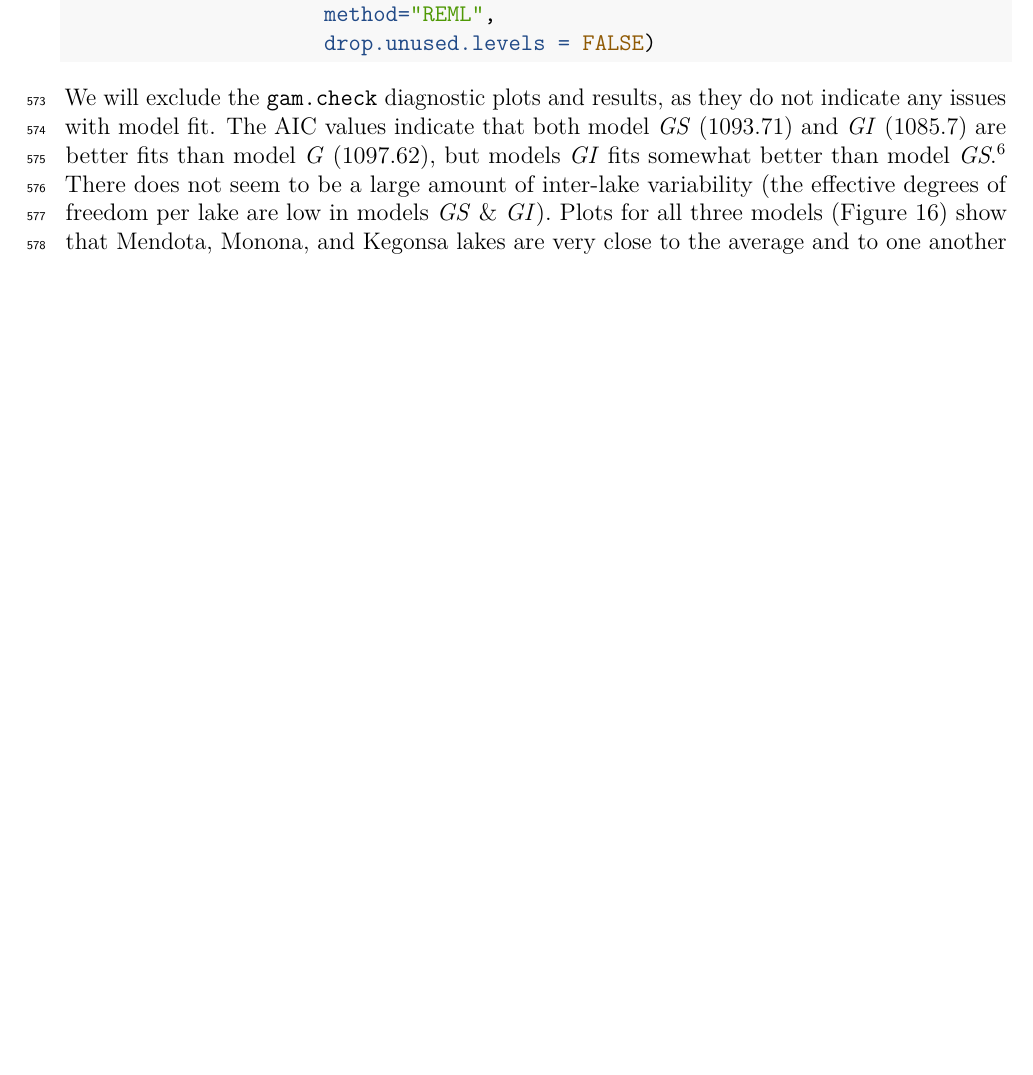
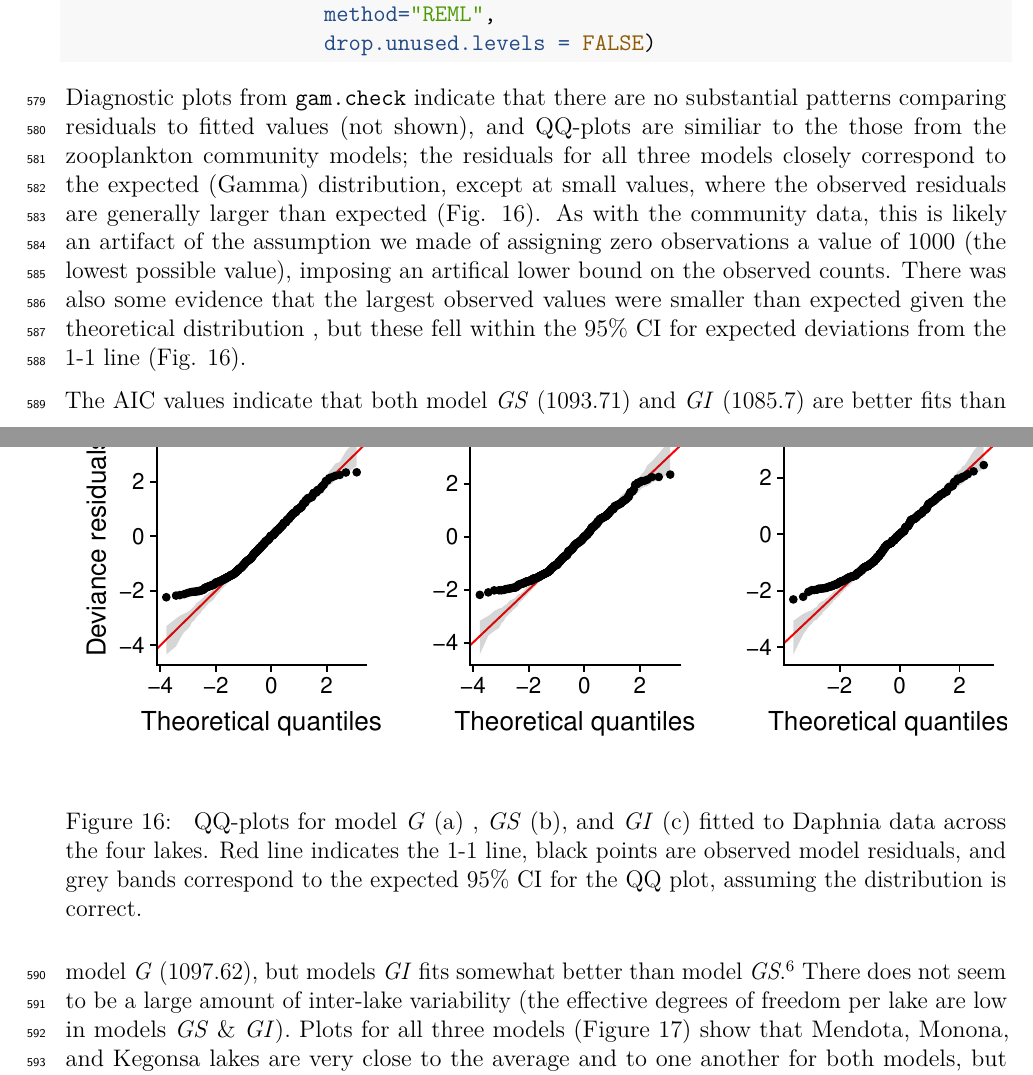
Before and after one commit to eric-pedersen/mixed-effect-gams, a LaTeX document (compiled_paper/full_document.tex): part of page 30 of 45 before the commit and two parts of pages 30 and 31 of 46 after it, the two joined at a grey line, cut so that both start at the same text, the shorter picture padded with empty space. The pictures show the PDF file compiled_paper/full_document.pdf that the author committed with the source.

Commit message:
Compiled paper

```diff
--- a/compiled_paper/full_document.tex
+++ b/compiled_paper/full_document.tex
@@ -1295,17 +1287,3 @@ difficult to visually assess if the observed data shows more
 heteroskedasticity than expected for a specified distribution) we have
 plotted QQ plots and fitted-versus residual plots for model \emph{I};
 the results for model \emph{S} are virtually indistinguishable to the
-naked eye. These plots (Figure \ref{fig:zoo_comm_diag_plot}) indicate
-that the Gamma distribution seems to fit the observed data well except
-at low values, where the deviance residuals are larger than predicted by
-the theoretical quantiles (Figure \ref{fig:zoo_comm_diag_plot} left).
-There also does not seem to be a pattern in the residual versus fitted
-values (Figure \ref{fig:zoo_comm_diag_plot} right), except for a line of
-residuals at the lowest values, which correspond to all of those
-observations where a given taxon was absent from the sample. The
-\texttt{k.check} test shows that the default maximum degrees of freedom
-for the smoothers used in model \emph{I} are sufficient for all species,
-as the effective degrees of freedom (edf) for all estimated smoothers
-are well below their maximum possible value
-(\texttt{k\textquotesingle{}}), and the p-value for the observed k-index
-(which measures pattern in the residuals) is not significant:
@@ -1312,3 +1309,4 @@ are well below their maximum possible value
+not significant:
 
 \begin{table}[t]
 
@@ -1353,9 +1351,11 @@ autocorrelation.
 \centering
 \includegraphics{../figures/zoo_comm_diag-1.pdf}
 \caption{\label{fig:zoo_comm_diag_plot} Diagnostic plots for model
-\emph{I} fitted to zooplankton community data in Lake Mendota. Top row:
-QQ plots plus the 1-1 line. Bottom row: deviance residuals versus fitted
-values (on the link scale).}
+\emph{I} fitted to zooplankton community data in Lake Mendota. a)
+QQ-plot of residuals (black). Red line indicates the 1-1 line and grey
+bands correspond to the expected 95\% CI for the QQ plot, assuming the
+distribution is correct. b) Deviance residuals versus fitted values (on
+the link scale).}
 \end{figure}
 
 Differences between models \emph{S} (shared smoothness between taxa) and
@@ -1467,18 +1467,27 @@ smoothers.
 \end{Highlighting}
 \end{Shaded}
 
-We will exclude the \texttt{gam.check} diagnostic plots and results, as
-they do not indicate any issues with model fit. The AIC values indicate
-that both model \emph{GS} (1093.71) and \emph{GI} (1085.7) are better
-fits than model \emph{G} (1097.62), but models \emph{GI} fits somewhat
-better than model \emph{GS}.\footnote{When comparing models via AIC, we
-  use the standard rule of thumb from Burnham \& Anderson (1998), where
-  models that differ by 2 units or less from the lowest AIC model have
-  substantial support, and those differing by more than 4 units having
-  less support.} There does not seem to be a large amount of inter-lake
-variability (the effective degrees of freedom per lake are low in models
-\emph{GS} \& \emph{GI}). Plots for all three models (Figure
-\ref{fig:daph_smooth}) show that Mendota, Monona, and Kegonsa lakes are
-very close to the average and to one another for both models, but
-Waubesa shows evidence of a more pronounced spring bloom and lower
-winter abundances.
+Diagnostic plots from \texttt{gam.check} indicate that there are no
+substantial patterns comparing residuals to fitted values (not shown),
+and QQ-plots are similiar to the those from the zooplankton community
+models; the residuals for all three models closely correspond to the
+expected (Gamma) distribution, except at small values, where the
+observed residuals are generally larger than expected (Fig.
+\ref{fig:zoo_daph_diag_plot}). As with the community data, this is
+likely an artifact of the assumption we made of assigning zero
+observations a value of 1000 (the lowest possible value), imposing an
+artifical lower bound on the observed counts. There was also some
+evidence that the largest observed values were smaller than expected
+given the theoretical distribution , but these fell within the 95\% CI
+for expected deviations from the 1-1 line (Fig.
+\ref{fig:zoo_daph_diag_plot}).
+
+\begin{figure}
+\centering
+\includegraphics{../figures/zoo_daph_diag-1.pdf}
+\caption{\label{fig:zoo_daph_diag_plot} QQ-plots for model \emph{G} (a)
+, \emph{GS} (b), and \emph{GI} (c) fitted to Daphnia data across the
+four lakes. Red line indicates the 1-1 line, black points are observed
+model residuals, and grey bands correspond to the expected 95\% CI for
+the QQ plot, assuming the distribution is correct.}
+\end{figure}
@@ -1484,0 +1504 @@ winter abundances.
+Plots for all three models (Figure \ref{fig:daph_smooth}) show that
```
Also changed, not shown: compiled_paper/full_document.pdf, compiled_paper/full_document.tex (92 more changed lines), 1 other file.
